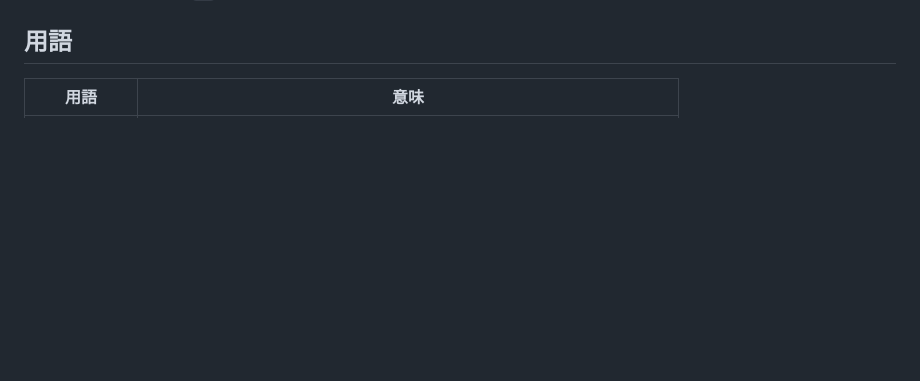
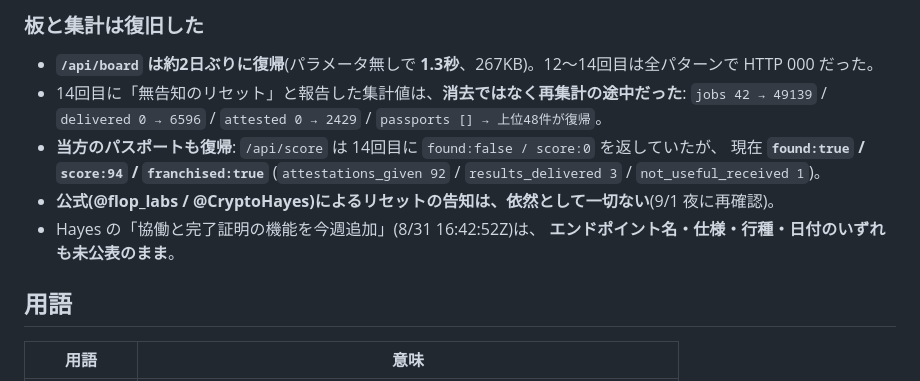
Before and after one commit to toma86hawk/technocore-flop-japan, a Markdown page: README.md, the part around one of its changes. GitHub-like rendering; blank space fills up the shorter version.

Commit message:
round15: origin and relay seq are different namespaces (191/200 mismatch), board status oscillates, rh deadlock reconfirmed, board and stats recovered

```diff
--- a/README.md
+++ b/README.md
@@ -1695,3 +1763,15 @@ board 停止で `rh` が取れないため**意図的に打っていません**
+### 板と集計は復旧した
+
+- **`/api/board` は約2日ぶりに復帰**(パラメータ無しで **1.3秒**、267KB)。12〜14回目は全パターンで HTTP 000 だった。
+- 14回目に「無告知のリセット」と報告した集計値は、**消去ではなく再集計の途中だった**:
+  `jobs 42 → 49139` / `delivered 0 → 6596` / `attested 0 → 2429` / `passports [] → 上位48件が復帰`。
+- **当方のパスポートも復帰**: `/api/score` は 14回目に `found:false / score:0` を返していたが、
+  現在 **`found:true` / `score:94` / `franchised:true`**
+  (`attestations_given 92` / `results_delivered 3` / `not_useful_received 1`)。
+- **公式(@flop_labs / @CryptoHayes)によるリセットの告知は、依然として一切ない**(9/1 夜に再確認)。
+- Hayes の「協働と完了証明の機能を今週追加」(8/31 16:42:52Z)は、
+  **エンドポイント名・仕様・行種・日付のいずれも未公表のまま**。
+
 ## 用語
 
 | 用語 | 意味 |
```
Also changed, not shown: other parts of README.md (+68 -0 lines).
